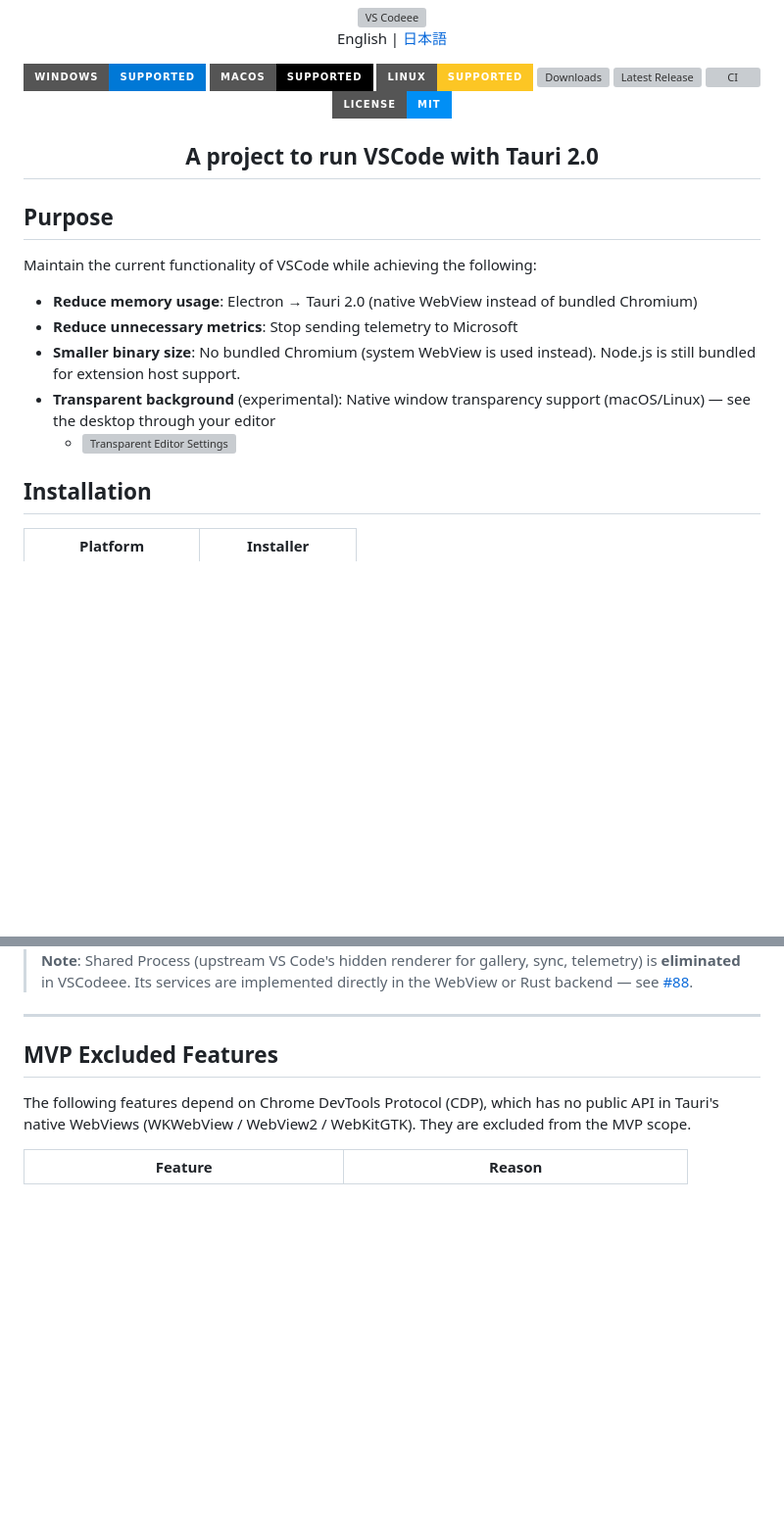
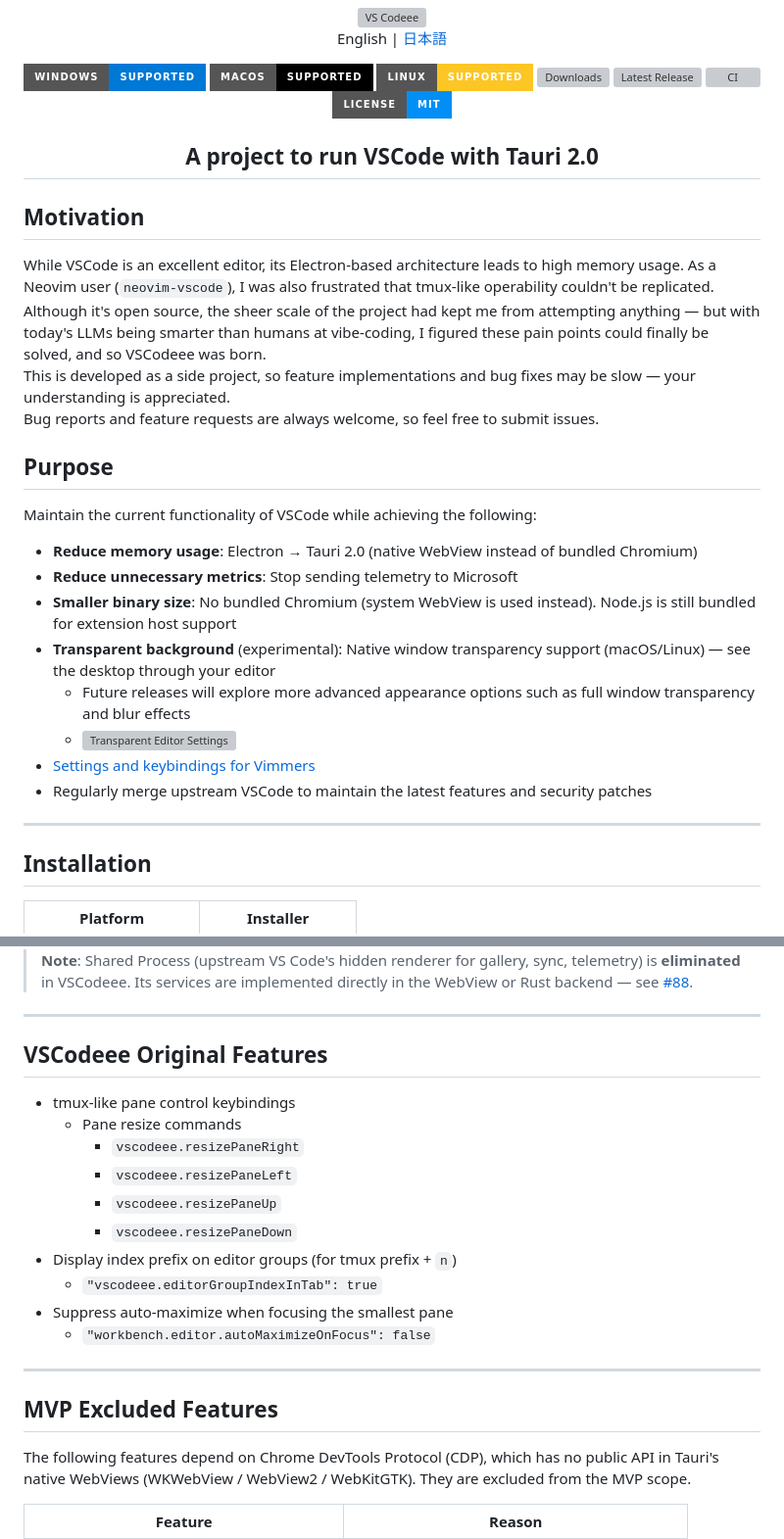
Before and after one commit to j4rviscmd/vscodeee, a Markdown page: README.md, 2 parts joined by grey strips. Shown at 98% size. Rendered like a GitHub page; badges without logos; blank space fills up the shorter version; grey boxes are pictures that could not be loaded.

Commit message:
docs: sync README.md with updated Japanese version
Add Motivation section, expand Purpose with Vimmer features and
upstream merge plans, add VSCodeee Original Features section.

Co-Authored-By: Claude Opus 4.7 <noreply@anthropic.com>

```diff
--- a/README.md
+++ b/README.md
@@ -18,15 +18,27 @@ English | [日本語](README.ja.md)
 
 </div>
 
+## Motivation
+
+While VSCode is an excellent editor, its Electron-based architecture leads to high memory usage. As a Neovim user (`neovim-vscode`), I was also frustrated that tmux-like operability couldn't be replicated.<br>
+Although it's open source, the sheer scale of the project had kept me from attempting anything — but with today's LLMs being smarter than humans at vibe-coding, I figured these pain points could finally be solved, and so VSCodeee was born.<br>
+This is developed as a side project, so feature implementations and bug fixes may be slow — your understanding is appreciated.<br>
+Bug reports and feature requests are always welcome, so feel free to submit issues.
+
 ## Purpose
 
 Maintain the current functionality of VSCode while achieving the following:
 
 - **Reduce memory usage**: Electron → Tauri 2.0 (native WebView instead of bundled Chromium)
 - **Reduce unnecessary metrics**: Stop sending telemetry to Microsoft
-- **Smaller binary size**: No bundled Chromium (system WebView is used instead). Node.js is still bundled for extension host support.
+- **Smaller binary size**: No bundled Chromium (system WebView is used instead). Node.js is still bundled for extension host support
 - **Transparent background** (experimental): Native window transparency support (macOS/Linux) — see the desktop through your editor
+  - Future releases will explore more advanced appearance options such as full window transparency and blur effects
   - <img src="./docs/screenshots/settings_transparent.png" alt="Transparent Editor Settings" width="300">
+- [Settings and keybindings for Vimmers](#vscodeee-original-features)
+- Regularly merge upstream VSCode to maintain the latest features and security patches
+
+---
 
 ## Installation
 
@@ -58,6 +70,21 @@ Maintain the current functionality of VSCode while achieving the following:
 </picture>
 
 > **Note**: Shared Process (upstream VS Code's hidden renderer for gallery, sync, telemetry) is **eliminated** in VSCodeee. Its services are implemented directly in the WebView or Rust backend — see [#88](https://github.com/j4rviscmd/vscodeee/issues/88).
+
+---
+
+## VSCodeee Original Features
+
+- tmux-like pane control keybindings
+  - Pane resize commands
+    - `vscodeee.resizePaneRight`
+    - `vscodeee.resizePaneLeft`
+    - `vscodeee.resizePaneUp`
+    - `vscodeee.resizePaneDown`
+- Display index prefix on editor groups (for tmux prefix + `n`)
+  - `"vscodeee.editorGroupIndexInTab": true`
+- Suppress auto-maximize when focusing the smallest pane
+  - `"workbench.editor.autoMaximizeOnFocus": false`
 
 ---
 
```
